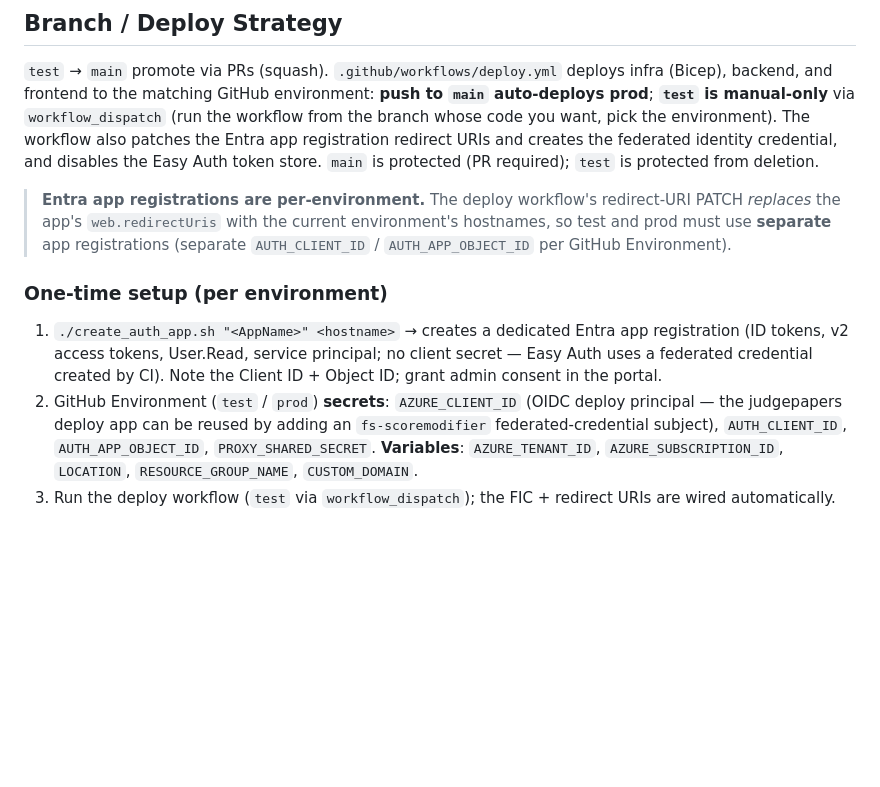
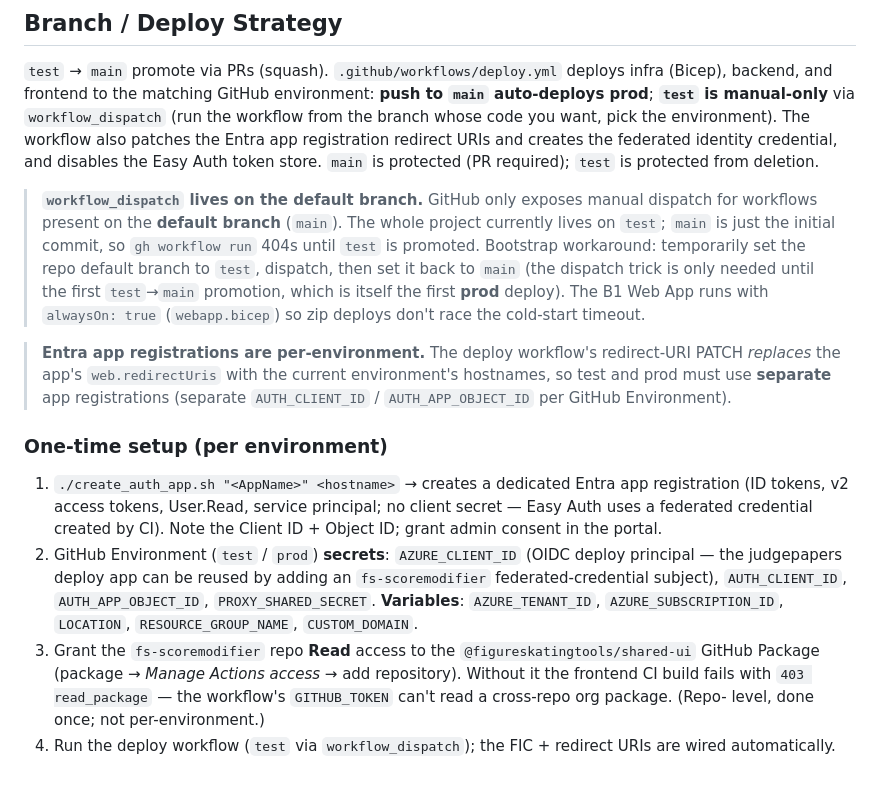
Before and after one commit to figureskatingtools/fs-scoremodifier, a Markdown page: CLAUDE.md, the part around the change. Rendered like a GitHub page; blank space fills up the shorter version.

```diff
--- a/CLAUDE.md
+++ b/CLAUDE.md
@@ -137,6 +137,13 @@ environment). The workflow also patches the Entra app registration redirect URIs
 federated identity credential, and disables the Easy Auth token store. `main` is protected (PR required);
 `test` is protected from deletion.
 
+> **`workflow_dispatch` lives on the default branch.** GitHub only exposes manual dispatch for workflows
+> present on the **default branch** (`main`). The whole project currently lives on `test`; `main` is just
+> the initial commit, so `gh workflow run` 404s until `test` is promoted. Bootstrap workaround: temporarily
+> set the repo default branch to `test`, dispatch, then set it back to `main` (the dispatch trick is only
+> needed until the first `test`→`main` promotion, which is itself the first **prod** deploy). The B1 Web
+> App runs with `alwaysOn: true` (`webapp.bicep`) so zip deploys don't race the cold-start timeout.
+
 > **Entra app registrations are per-environment.** The deploy workflow's redirect-URI PATCH *replaces*
 > the app's `web.redirectUris` with the current environment's hostnames, so test and prod must use
 > **separate** app registrations (separate `AUTH_CLIENT_ID` / `AUTH_APP_OBJECT_ID` per GitHub Environment).
@@ -150,5 +157,9 @@ federated identity credential, and disables the Easy Auth token store. `main` is
    judgepapers deploy app can be reused by adding an `fs-scoremodifier` federated-credential subject),
    `AUTH_CLIENT_ID`, `AUTH_APP_OBJECT_ID`, `PROXY_SHARED_SECRET`. **Variables**: `AZURE_TENANT_ID`,
    `AZURE_SUBSCRIPTION_ID`, `LOCATION`, `RESOURCE_GROUP_NAME`, `CUSTOM_DOMAIN`.
-3. Run the deploy workflow (`test` via `workflow_dispatch`); the FIC + redirect URIs are wired
+3. Grant the `fs-scoremodifier` repo **Read** access to the `@figureskatingtools/shared-ui` GitHub
+   Package (package → *Manage Actions access* → add repository). Without it the frontend CI build fails
+   with `403 read_package` — the workflow's `GITHUB_TOKEN` can't read a cross-repo org package. (Repo-
+   level, done once; not per-environment.)
+4. Run the deploy workflow (`test` via `workflow_dispatch`); the FIC + redirect URIs are wired
    automatically.
```
Also changed, not shown: README.md (+10 -1 lines).
